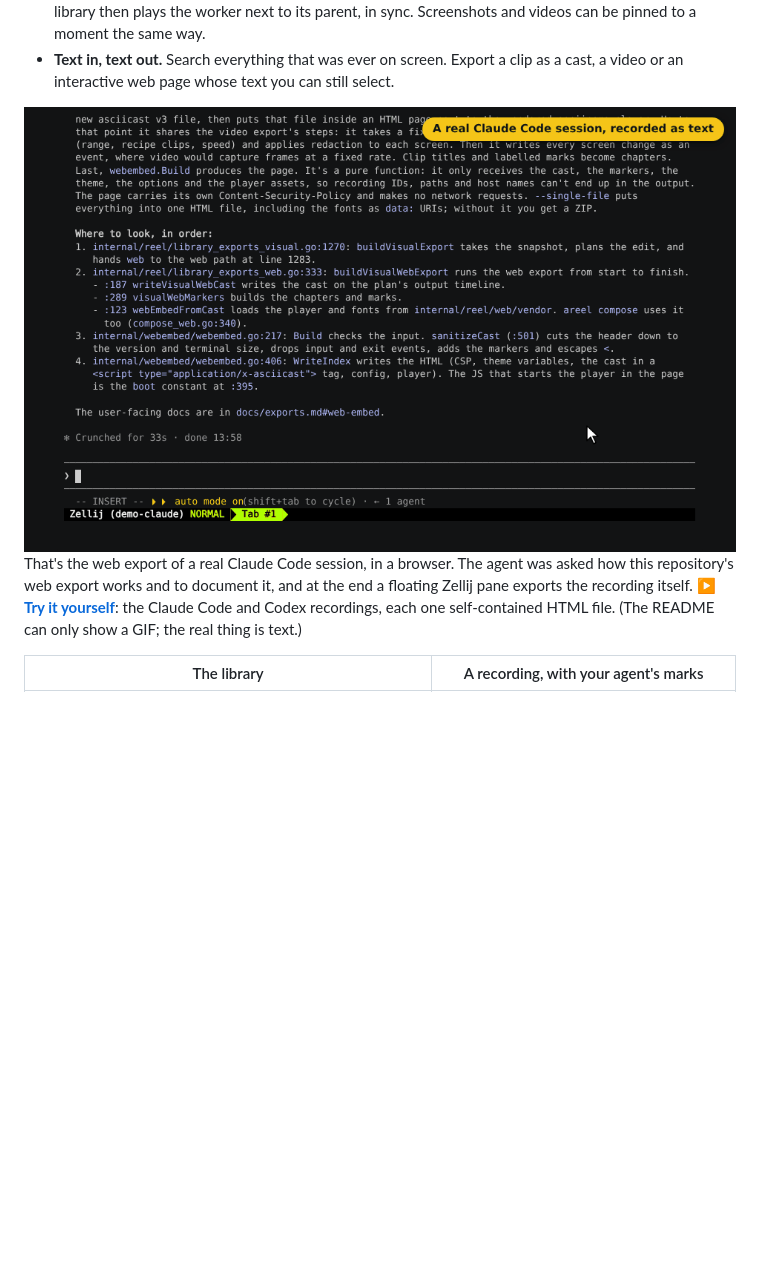
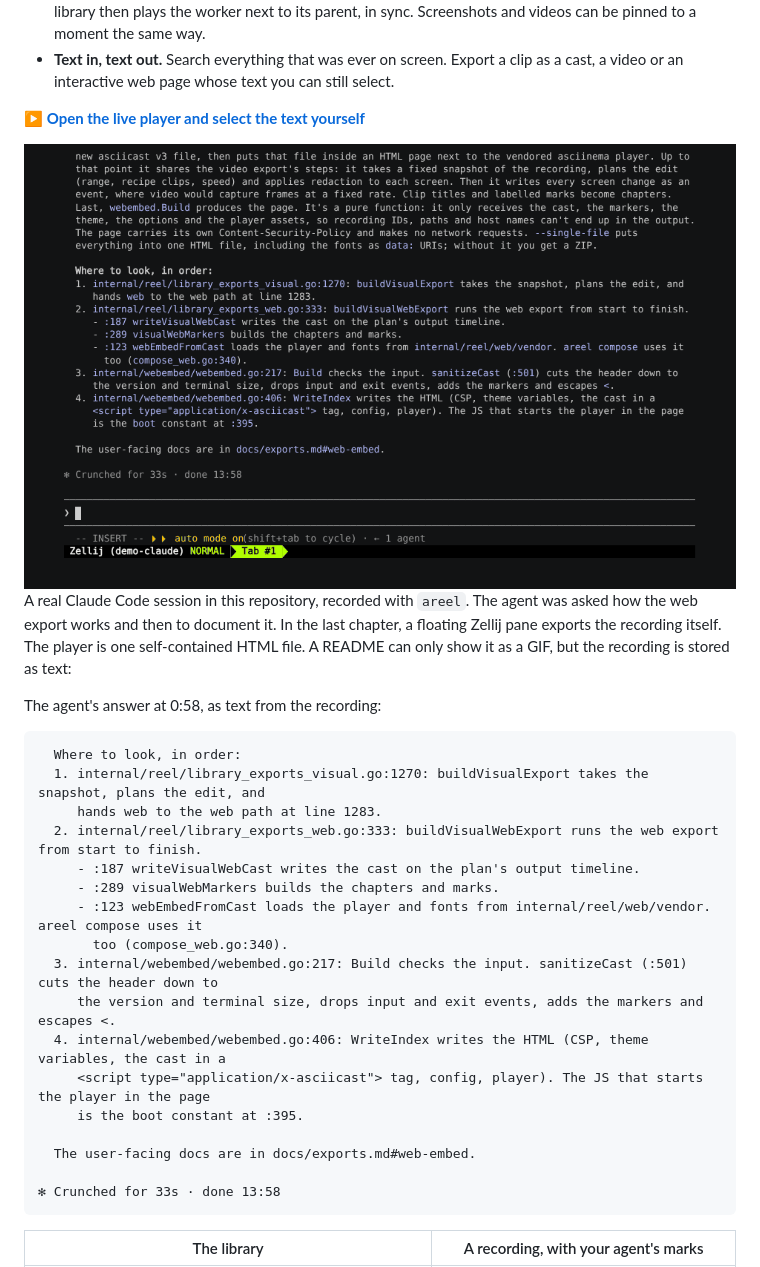
Before and after one commit to self-deprecated/agent-reel, a Markdown page: README.md, the part around one of its changes. GitHub-like rendering; pictures changed too: docs/images/hero.gif; blank space fills up the shorter version.

````diff
--- a/README.md
+++ b/README.md
@@ -24,4 +24,6 @@ can search it, select it and copy from it.
   clip as a cast, a video or an interactive web page whose text you can
   still select.
 
+**[▶ Open the live player and select the text yourself](https://self-deprecated.github.io/agent-reel/demo/)**
+
 <a href="https://self-deprecated.github.io/agent-reel/demo/">
@@ -29,11 +31,34 @@ can search it, select it and copy from it.
 </a>
 
-That's the web export of a real Claude Code session, in a browser. The
-agent was asked how this repository's web export works and to document it,
-and at the end a floating Zellij pane exports the recording itself.
-**▶ [Try it yourself](https://self-deprecated.github.io/agent-reel/demo/)**:
-the Claude Code and Codex recordings, each one self-contained HTML file.
-(The README can only show a GIF; the real thing is text.)
+A real Claude Code session in this repository, recorded with `areel`. The
+agent was asked how the web export works and then to document it. In the
+last chapter, a floating Zellij pane exports the recording itself. The
+player is one self-contained HTML file. A README can only show it as a GIF,
+but the recording is stored as text:
+
+<!-- hero-excerpt:start -->
+The agent's answer at 0:58, as text from the recording:
+
+```text
+  Where to look, in order:
+  1. internal/reel/library_exports_visual.go:1270: buildVisualExport takes the snapshot, plans the edit, and
+     hands web to the web path at line 1283.
+  2. internal/reel/library_exports_web.go:333: buildVisualWebExport runs the web export from start to finish.
+     - :187 writeVisualWebCast writes the cast on the plan's output timeline.
+     - :289 visualWebMarkers builds the chapters and marks.
+     - :123 webEmbedFromCast loads the player and fonts from internal/reel/web/vendor. areel compose uses it
+       too (compose_web.go:340).
+  3. internal/webembed/webembed.go:217: Build checks the input. sanitizeCast (:501) cuts the header down to
+     the version and terminal size, drops input and exit events, adds the markers and escapes <.
+  4. internal/webembed/webembed.go:406: WriteIndex writes the HTML (CSP, theme variables, the cast in a
+     <script type="application/x-asciicast"> tag, config, player). The JS that starts the player in the page
+     is the boot constant at :395.
+
+  The user-facing docs are in docs/exports.md#web-embed.
+
+✻ Crunched for 33s · done 13:58
+```
+<!-- hero-excerpt:end -->
 
 | The library | A recording, with your agent's marks |
 |---|---|
````
Also changed, not shown: other parts of README.md (+1 -1 lines), CONTEXT.md (+3 -11 lines), tools/demo-record/README.md (+3 -2 lines), 3 other files.
